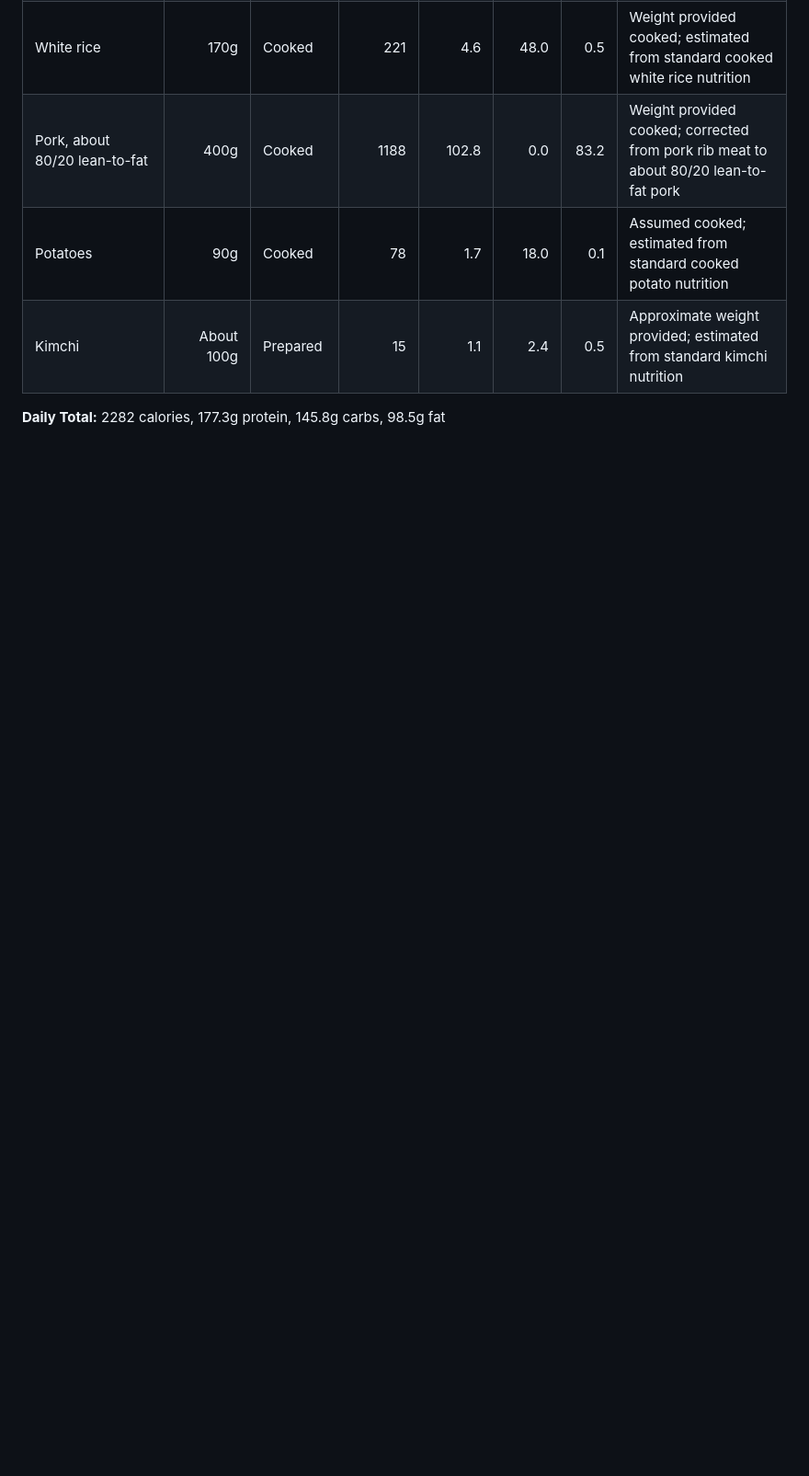
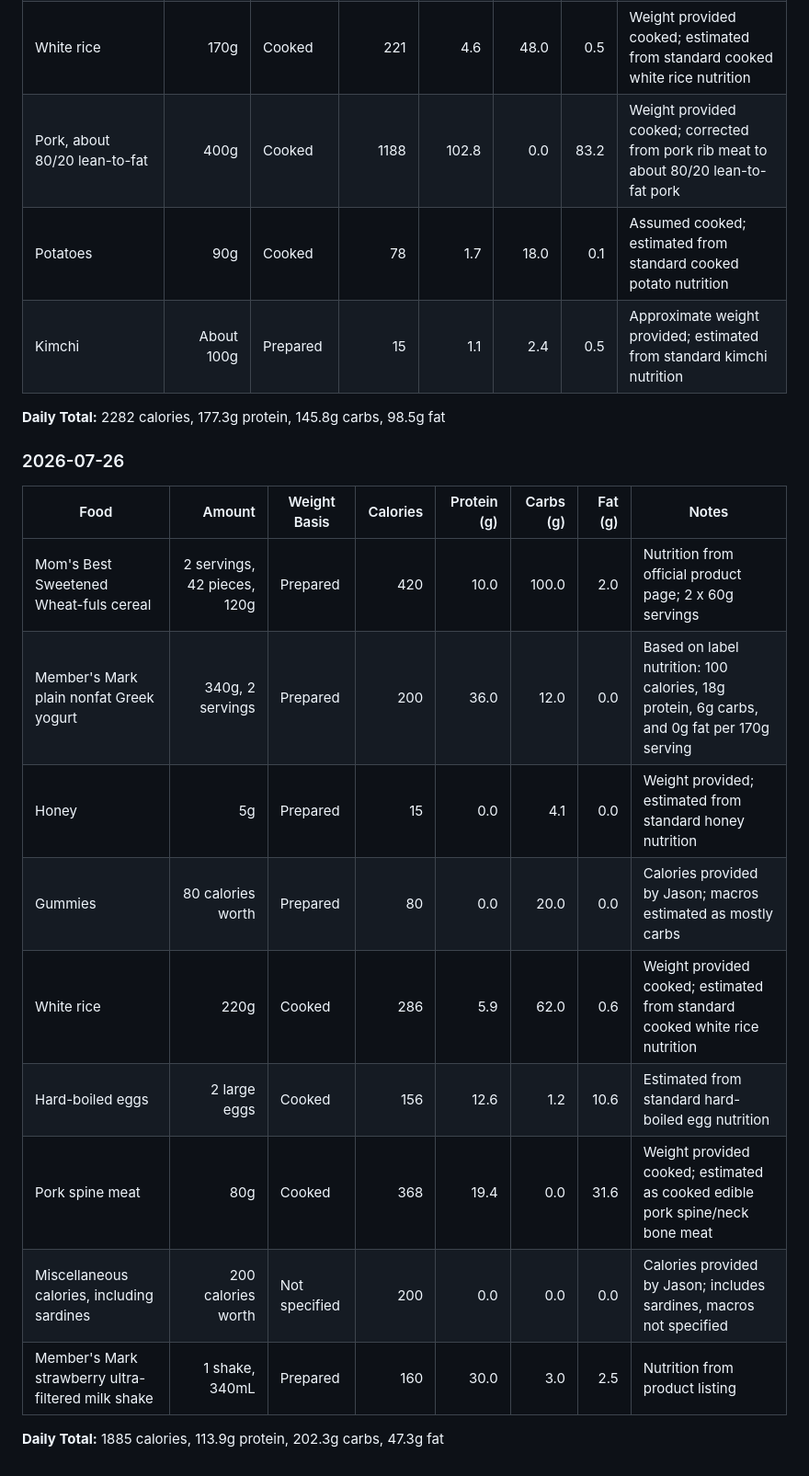
Before and after one commit to Jjasonnli/Jjasonnli.github.io, a Markdown page: nutrition-dashboard/Jason's_Calorie_and_Macro_Intake.md, the part around the change. Shown at 92% size. Drawn GitHub-style; blank space fills up the shorter version.

Commit message:
added todays meals

```diff
--- a/nutrition-dashboard/Jason's_Calorie_and_Macro_Intake.md
+++ b/nutrition-dashboard/Jason's_Calorie_and_Macro_Intake.md
@@ -559,3 +559,19 @@ Use this file to track daily food intake, calories, and macros.
 | Kimchi | About 100g | Prepared | 15 | 1.1 | 2.4 | 0.5 | Approximate weight provided; estimated from standard kimchi nutrition |
 
 **Daily Total:** 2282 calories, 177.3g protein, 145.8g carbs, 98.5g fat
+
+### 2026-07-26
+
+| Food | Amount | Weight Basis | Calories | Protein (g) | Carbs (g) | Fat (g) | Notes |
+|---|---:|---|---:|---:|---:|---:|---|
+| Mom's Best Sweetened Wheat-fuls cereal | 2 servings, 42 pieces, 120g | Prepared | 420 | 10.0 | 100.0 | 2.0 | Nutrition from official product page; 2 x 60g servings |
+| Member's Mark plain nonfat Greek yogurt | 340g, 2 servings | Prepared | 200 | 36.0 | 12.0 | 0.0 | Based on label nutrition: 100 calories, 18g protein, 6g carbs, and 0g fat per 170g serving |
+| Honey | 5g | Prepared | 15 | 0.0 | 4.1 | 0.0 | Weight provided; estimated from standard honey nutrition |
+| Gummies | 80 calories worth | Prepared | 80 | 0.0 | 20.0 | 0.0 | Calories provided by Jason; macros estimated as mostly carbs |
+| White rice | 220g | Cooked | 286 | 5.9 | 62.0 | 0.6 | Weight provided cooked; estimated from standard cooked white rice nutrition |
+| Hard-boiled eggs | 2 large eggs | Cooked | 156 | 12.6 | 1.2 | 10.6 | Estimated from standard hard-boiled egg nutrition |
+| Pork spine meat | 80g | Cooked | 368 | 19.4 | 0.0 | 31.6 | Weight provided cooked; estimated as cooked edible pork spine/neck bone meat |
+| Miscellaneous calories, including sardines | 200 calories worth | Not specified | 200 | 0.0 | 0.0 | 0.0 | Calories provided by Jason; includes sardines, macros not specified |
+| Member's Mark strawberry ultra-filtered milk shake | 1 shake, 340mL | Prepared | 160 | 30.0 | 3.0 | 2.5 | Nutrition from product listing |
+
+**Daily Total:** 1885 calories, 113.9g protein, 202.3g carbs, 47.3g fat
```
